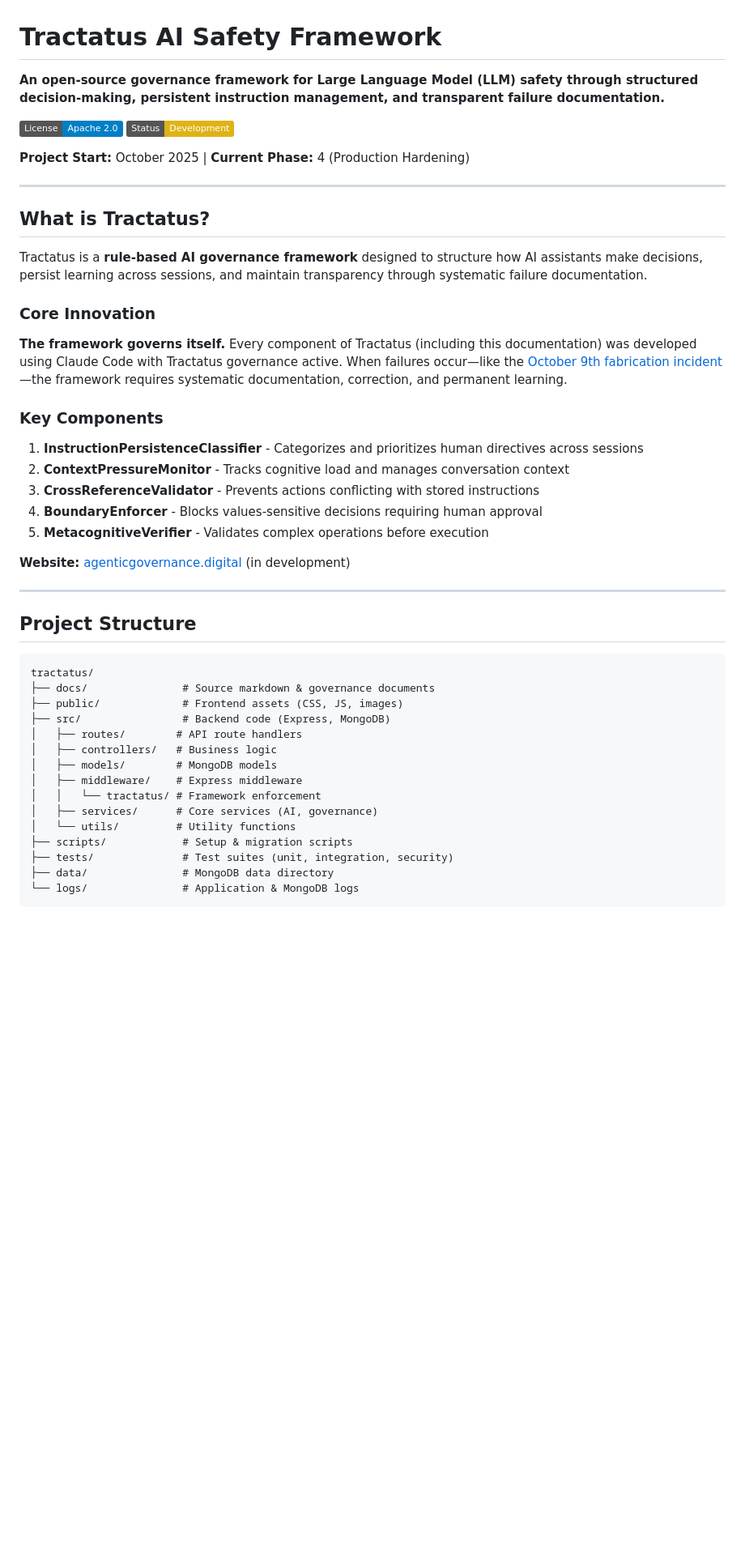
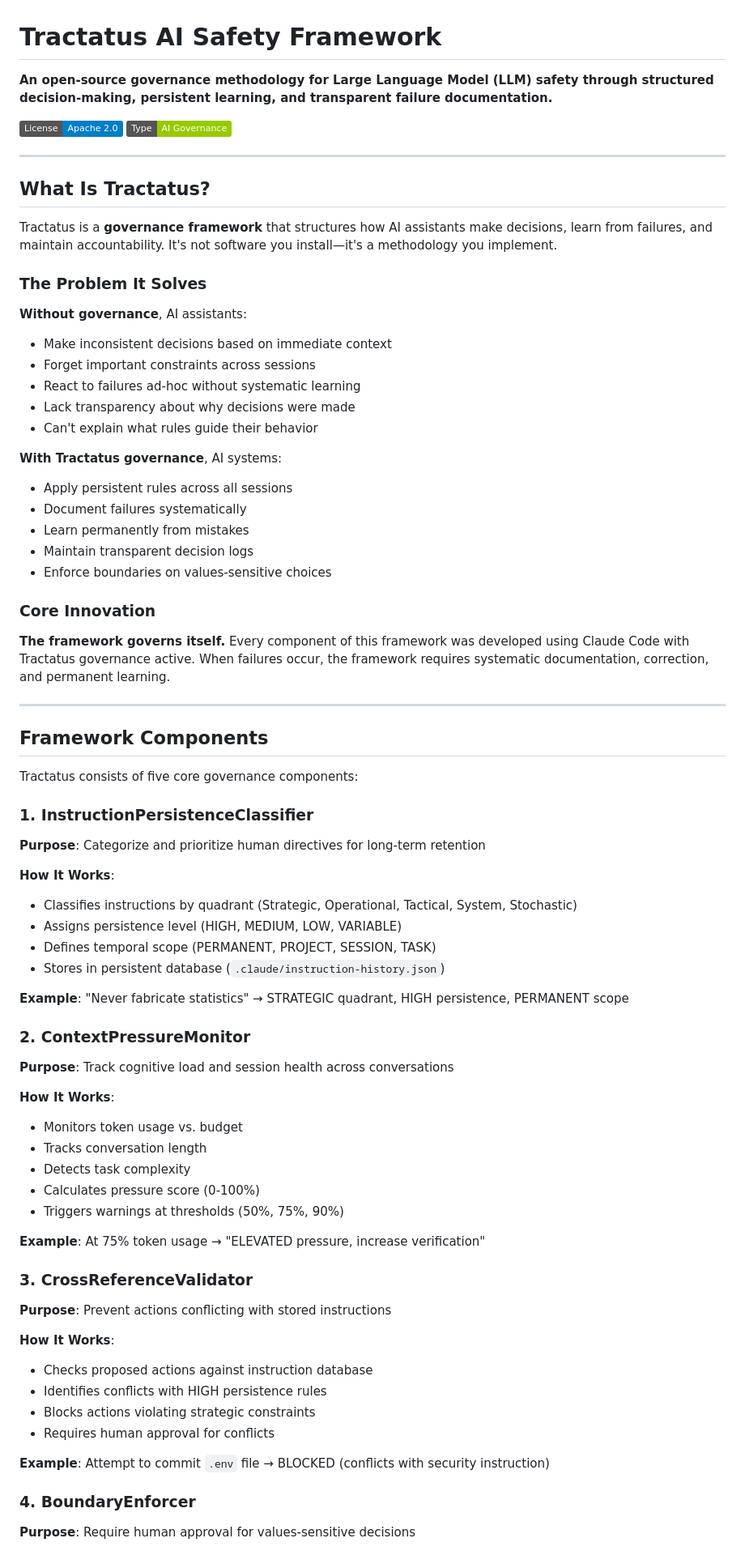
Before and after one commit to AgenticGovernance/tractatus-framework, a Markdown page: README.md, the part around one of its changes. Shown at 81% size. GitHub-like rendering; badges without logos; blank space fills up the shorter version.

````diff
--- a/README.md
+++ b/README.md
@@ -1,50 +1,80 @@
 # Tractatus AI Safety Framework
 
-**An open-source governance framework for Large Language Model (LLM) safety through structured decision-making, persistent instruction management, and transparent failure documentation.**
+**An open-source governance methodology for Large Language Model (LLM) safety through structured decision-making, persistent learning, and transparent failure documentation.**
 
 [![License](https://img.shields.io/badge/License-Apache%202.0-blue.svg)](LICENSE)
-[![Status](https://img.shields.io/badge/Status-Development-yellow.svg)](https://github.com/tractatus)
-
-**Project Start:** October 2025 | **Current Phase:** 4 (Production Hardening)
+[![Framework](https://img.shields.io/badge/Type-AI%20Governance-green.svg)](https://github.com/AgenticGovernance/tractatus-framework)
 
 ---
 
-## What is Tractatus?
+## What Is Tractatus?
 
-Tractatus is a **rule-based AI governance framework** designed to structure how AI assistants make decisions, persist learning across sessions, and maintain transparency through systematic failure documentation.
+Tractatus is a **governance framework** that structures how AI assistants make decisions, learn from failures, and maintain accountability. It's not software you install—it's a methodology you implement.
+
+### The Problem It Solves
+
+**Without governance**, AI assistants:
+- Make inconsistent decisions based on immediate context
+- Forget important constraints across sessions
+- React to failures ad-hoc without systematic learning
+- Lack transparency about why decisions were made
+- Can't explain what rules guide their behavior
+
+**With Tractatus governance**, AI systems:
+- Apply persistent rules across all sessions
+- Document failures systematically
+- Learn permanently from mistakes
+- Maintain transparent decision logs
+- Enforce boundaries on values-sensitive choices
 
 ### Core Innovation
 
-**The framework governs itself.** Every component of Tractatus (including this documentation) was developed using Claude Code with Tractatus governance active. When failures occur—like the [October 9th fabrication incident](docs/case-studies/framework-in-action-oct-2025.md)—the framework requires systematic documentation, correction, and permanent learning.
-
-### Key Components
-
-1. **InstructionPersistenceClassifier** - Categorizes and prioritizes human directives across sessions
-2. **ContextPressureMonitor** - Tracks cognitive load and manages conversation context
-3. **CrossReferenceValidator** - Prevents actions conflicting with stored instructions
-4. **BoundaryEnforcer** - Blocks values-sensitive decisions requiring human approval
-5. **MetacognitiveVerifier** - Validates complex operations before execution
-
-**Website:** [agenticgovernance.digital](https://agenticgovernance.digital) (in development)
+**The framework governs itself.** Every component of this framework was developed using Claude Code with Tractatus governance active. When failures occur, the framework requires systematic documentation, correction, and permanent learning.
 
 ---
 
-## Project Structure
+## Framework Components
 
-```
-tractatus/
-├── docs/               # Source markdown & governance documents
-├── public/             # Frontend assets (CSS, JS, images)
-├── src/                # Backend code (Express, MongoDB)
-│   ├── routes/        # API route handlers
-│   ├── controllers/   # Business logic
-│   ├── models/        # MongoDB models
-│   ├── middleware/    # Express middleware
-│   │   └── tractatus/ # Framework enforcement
-│   ├── services/      # Core services (AI, governance)
-│   └── utils/         # Utility functions
-├── scripts/            # Setup & migration scripts
-├── tests/              # Test suites (unit, integration, security)
-├── data/               # MongoDB data directory
-└── logs/               # Application & MongoDB logs
-```
+Tractatus consists of five core governance components:
+
+### 1. **InstructionPersistenceClassifier**
+
+**Purpose**: Categorize and prioritize human directives for long-term retention
+
+**How It Works**:
+- Classifies instructions by quadrant (Strategic, Operational, Tactical, System, Stochastic)
+- Assigns persistence level (HIGH, MEDIUM, LOW, VARIABLE)
+- Defines temporal scope (PERMANENT, PROJECT, SESSION, TASK)
+- Stores in persistent database (`.claude/instruction-history.json`)
+
+**Example**: "Never fabricate statistics" → STRATEGIC quadrant, HIGH persistence, PERMANENT scope
+
+### 2. **ContextPressureMonitor**
+
+**Purpose**: Track cognitive load and session health across conversations
+
+**How It Works**:
+- Monitors token usage vs. budget
+- Tracks conversation length
+- Detects task complexity
+- Calculates pressure score (0-100%)
+- Triggers warnings at thresholds (50%, 75%, 90%)
+
+**Example**: At 75% token usage → "ELEVATED pressure, increase verification"
+
+### 3. **CrossReferenceValidator**
+
+**Purpose**: Prevent actions conflicting with stored instructions
+
+**How It Works**:
+- Checks proposed actions against instruction database
+- Identifies conflicts with HIGH persistence rules
+- Blocks actions violating strategic constraints
+- Requires human approval for conflicts
+
+**Example**: Attempt to commit `.env` file → BLOCKED (conflicts with security instruction)
+
+### 4. **BoundaryEnforcer**
+
+**Purpose**: Require human approval for values-sensitive decisions
+
````
Also changed, not shown: other parts of README.md (+303 -144 lines).
